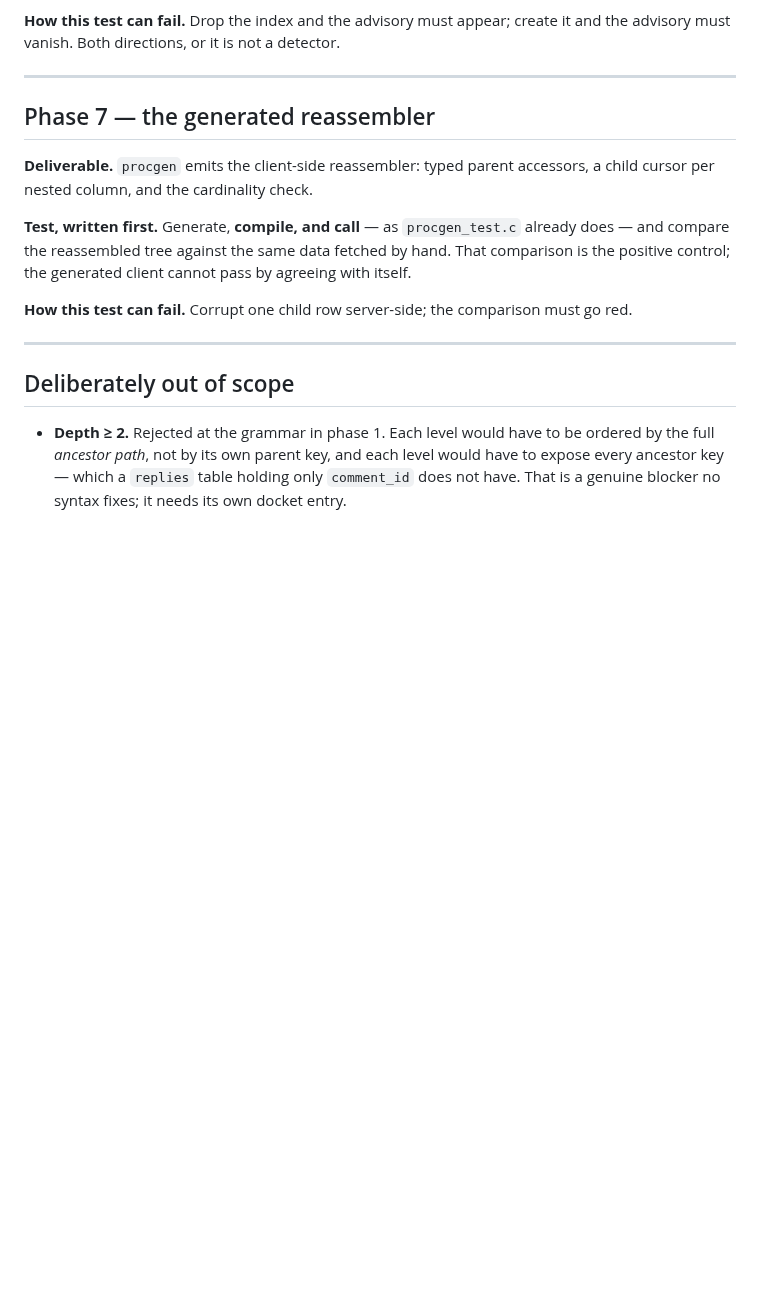
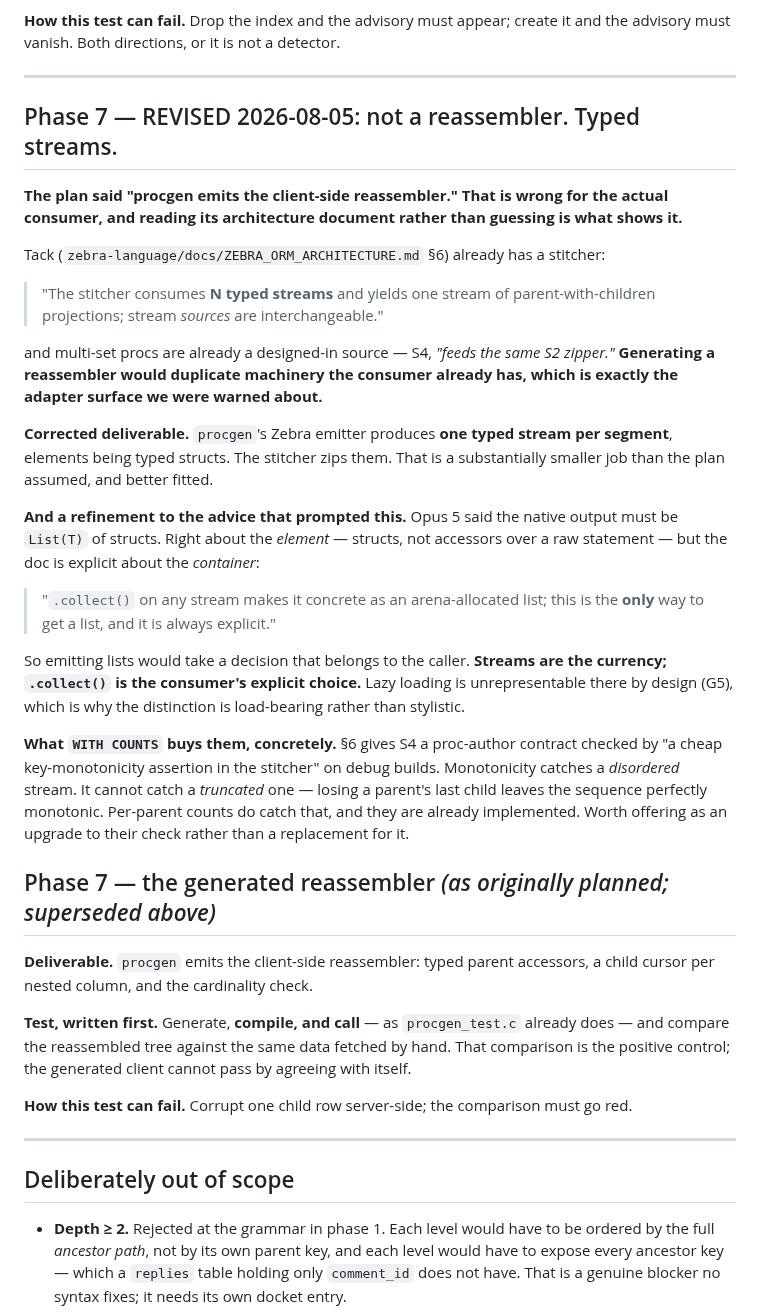
Before and after one commit to torial/sprocket, a Markdown page: PLAN-NESTED.md, the part around the change. Rendered like a GitHub page; blank space fills up the shorter version.

Commit message:
Phase 7 revised: typed streams, not a reassembler
The plan said procgen emits "the client-side reassembler."  That is wrong for
the actual consumer, and reading its architecture document rather than guessing
is what shows it.

Tack already has a stitcher -- "consumes N typed streams and yields one stream
of parent-with-children projections; stream sources are interchangeable" -- and
multi-set procs are a designed-in source that "feeds the same S2 zipper."
Generating a reassembler would duplicate machinery the consumer already has,
which is the adapter surface Opus 5 warned about arriving by a different route.

Corrected deliverable: one typed stream per segment, elements being typed
structs.  Substantially smaller than planned, and only knowable because Sean
produced the document.

Also corrects the advice that prompted it.  Opus 5 said the native output must
be List(T) of structs -- right about the element, since accessors over a raw
statement are what create adapter surface, but wrong about the container.  The
doc is explicit that .collect() is the ONLY way to get a list and is always
explicit, so emitting lists would take a decision belonging to the caller.
Streams are the currency.

Recorded as something to offer rather than ask: the stitcher's debug
key-monotonicity assertion catches a DISORDERED stream but cannot catch a
TRUNCATED one -- dropping a parent's last child leaves the sequence perfectly
monotonic, which is exactly the transport-loss case it exists to guard.
WITH COUNTS catches that.  Offered as an upgrade, not a replacement:
monotonicity is free and catches disorder, counts cost a scan and catch loss.

Co-Authored-By: Claude Fable 5 <noreply@anthropic.com>

```diff
--- a/PLAN-NESTED.md
+++ b/PLAN-NESTED.md
@@ -955,7 +955,46 @@ detector.
 
 ---
 
-## Phase 7 — the generated reassembler
+## Phase 7 — REVISED 2026-08-05: not a reassembler. Typed streams.
+
+**The plan said "procgen emits the client-side reassembler." That is wrong for
+the actual consumer, and reading its architecture document rather than guessing
+is what shows it.**
+
+Tack (`zebra-language/docs/ZEBRA_ORM_ARCHITECTURE.md` §6) already has a
+stitcher:
+
+> "The stitcher consumes **N typed streams** and yields one stream of
+> parent-with-children projections; stream *sources* are interchangeable."
+
+and multi-set procs are already a designed-in source — S4, *"feeds the same S2
+zipper."* **Generating a reassembler would duplicate machinery the consumer
+already has, which is exactly the adapter surface we were warned about.**
+
+**Corrected deliverable.** `procgen`'s Zebra emitter produces **one typed stream
+per segment**, elements being typed structs. The stitcher zips them. That is a
+substantially smaller job than the plan assumed, and better fitted.
+
+**And a refinement to the advice that prompted this.** Opus 5 said the native
+output must be `List(T)` of structs. Right about the *element* — structs, not
+accessors over a raw statement — but the doc is explicit about the *container*:
+
+> "`.collect()` on any stream makes it concrete as an arena-allocated list; this
+> is the **only** way to get a list, and it is always explicit."
+
+So emitting lists would take a decision that belongs to the caller. **Streams are
+the currency; `.collect()` is the consumer's explicit choice.** Lazy loading is
+unrepresentable there by design (G5), which is why the distinction is load-bearing
+rather than stylistic.
+
+**What `WITH COUNTS` buys them, concretely.** §6 gives S4 a proc-author contract
+checked by "a cheap key-monotonicity assertion in the stitcher" on debug builds.
+Monotonicity catches a *disordered* stream. It cannot catch a *truncated* one —
+losing a parent's last child leaves the sequence perfectly monotonic. Per-parent
+counts do catch that, and they are already implemented. Worth offering as an
+upgrade to their check rather than a replacement for it.
+
+## Phase 7 — the generated reassembler *(as originally planned; superseded above)*
 
 **Deliverable.** `procgen` emits the client-side reassembler: typed parent
 accessors, a child cursor per nested column, and the cardinality check.
```
